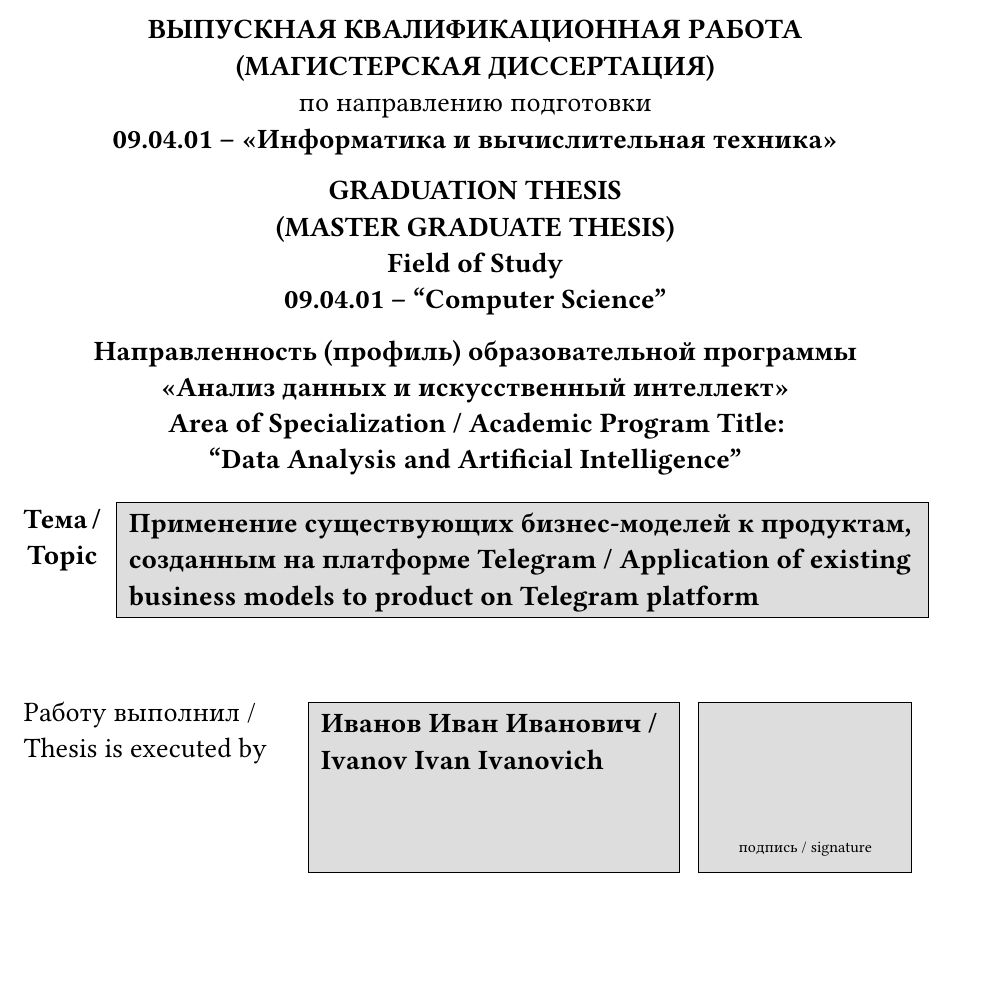
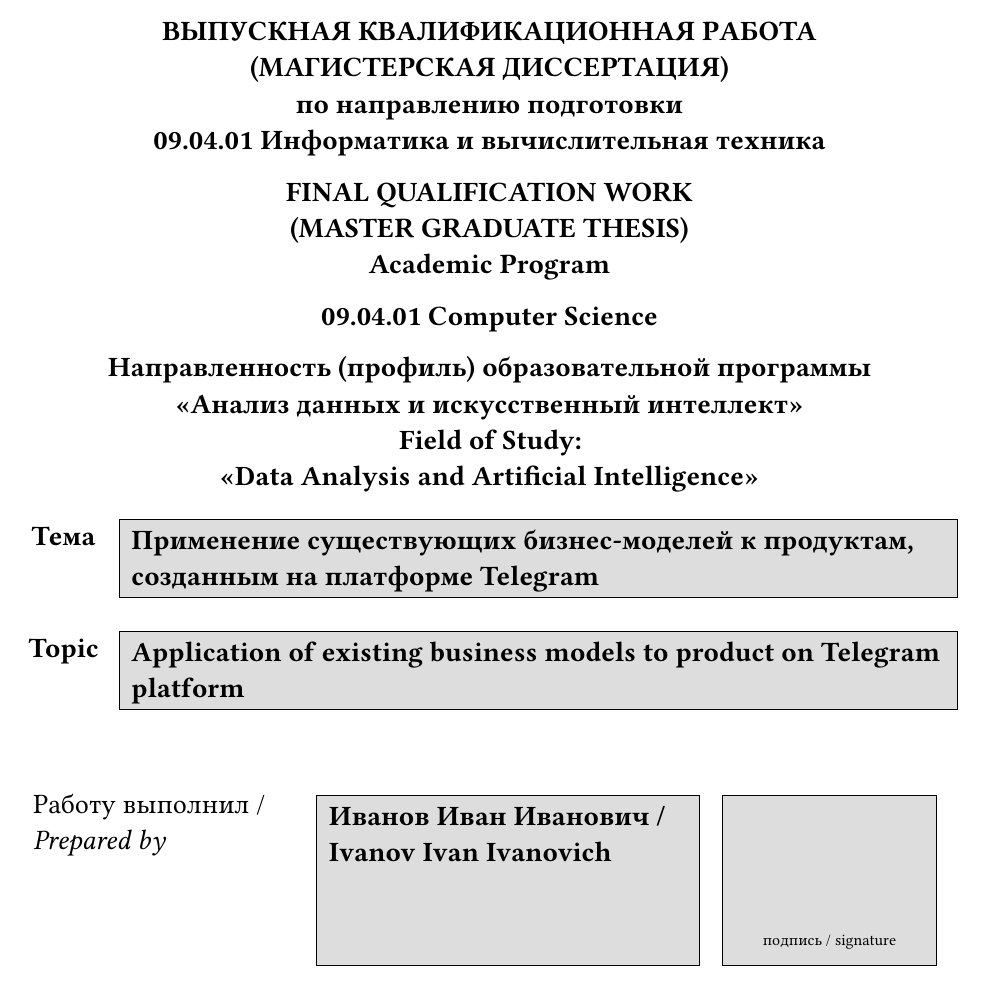
Before and after one commit to Sh3b0/innopolis-thesis, a Typst document (example/main.typ, which reads lib.typ): part of page 1 of 22 before the commit and part of page 1 of 23 after it, cut so that both start at the same text, the shorter picture padded with empty space. Compiled offline with Typst 0.15.

Commit message:
Update title page for 2026

```diff
--- a/lib.typ
+++ b/lib.typ
@@ -31,18 +31,19 @@
 
     *ВЫПУСКНАЯ КВАЛИФИКАЦИОННАЯ РАБОТА* \
     *(#work-ru)* \
-    по направлению подготовки \
-    *#program-code – «#program-ru»*
+    *по направлению подготовки* \
+    *#program-code #program-ru*
 
-    *GRADUATION THESIS* \
+    *FINAL QUALIFICATION WORK* \
     *(#work-en)* \
-    *Field of Study* \
-    *#program-code – “#program-en”*
+    *Academic Program* \
+
+    *#program-code #program-en*
 
     *Направленность (профиль) образовательной программы* \
     *«#specialty-ru»* \
-    *Area of Specialization / Academic Program Title:* \
-    *“#specialty-en”*
+    *Field of Study:* \
+    *«#specialty-en»*
 
     #grid(
       columns: (0.5fr, 5fr),
@@ -55,7 +66,7 @@
     #grid(
       columns: (1fr, 1.5fr, 1fr),
       column-gutter: (20pt, 1pt, 1pt),
-      [#box(inset: (left: 1pt, right: 1pt))[#align(left)[Работу выполнил / Thesis is executed by]]],
+      [#box(inset: (left: 1pt, right: 1pt))[#align(left)[Работу выполнил / _Prepared by_]]],
       [
         #align(left)[
           #box(stroke: 0.5pt + black, fill: silver, width: 100%, height: 30mm, inset: 6pt)[
```
Also changed, not shown: lib.typ (22 more changed lines).
